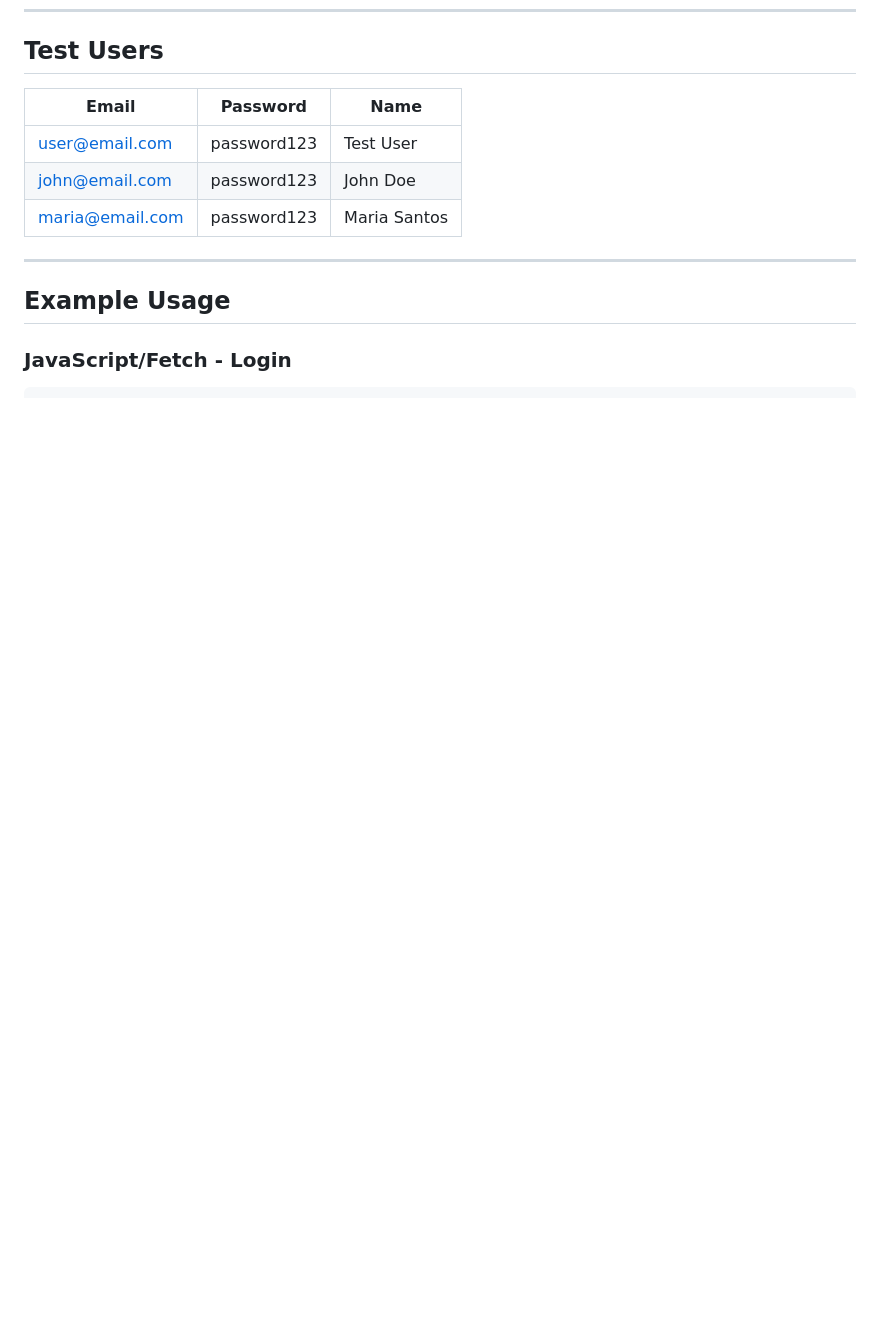
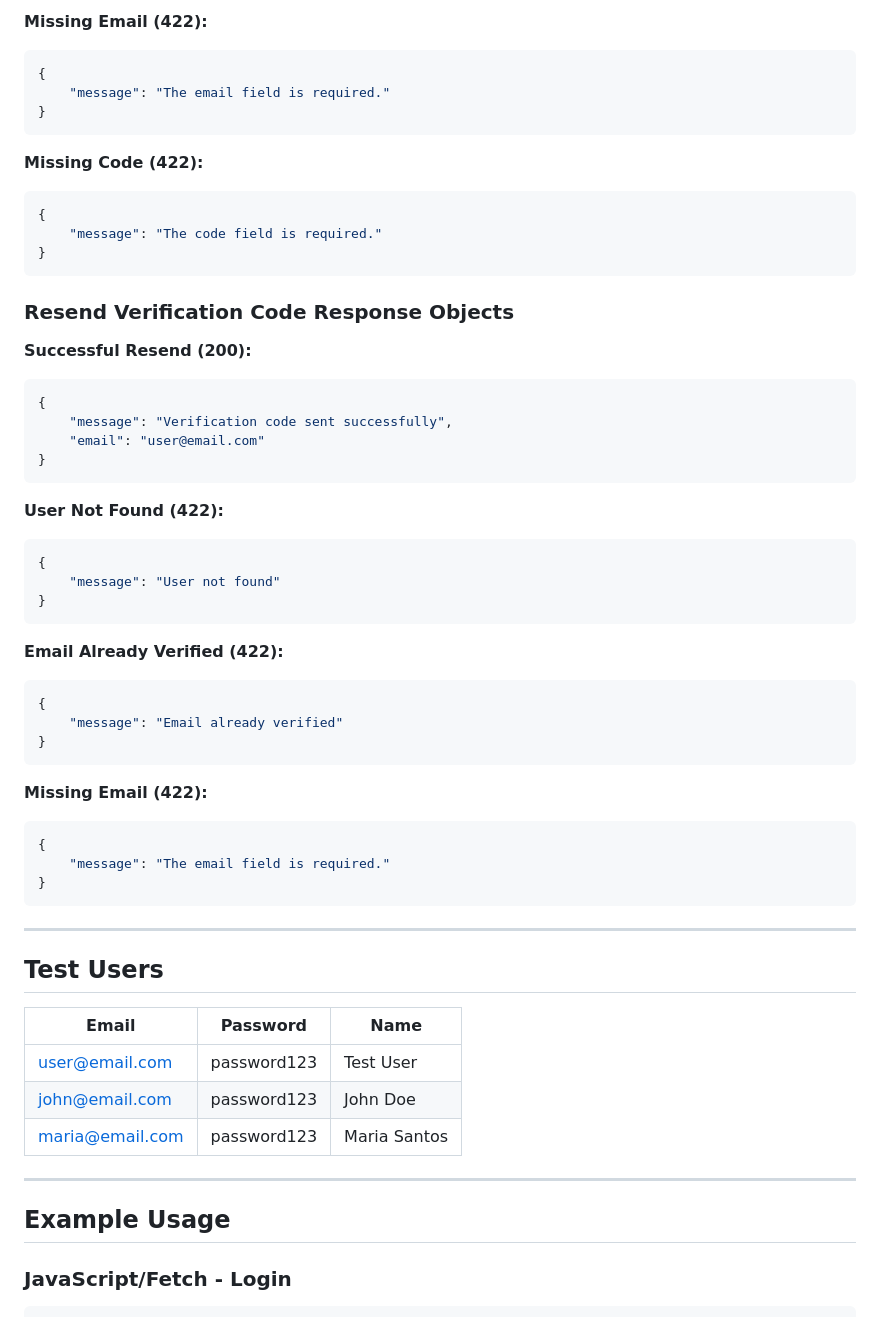
Before and after one commit to AbilioN/letsjam_backend, a Markdown page: API_DOCUMENTATION.md, the part around one of its changes. Rendered like a GitHub page; blank space fills up the shorter version.

````diff
--- a/API_DOCUMENTATION.md
+++ b/API_DOCUMENTATION.md
@@ -155,3 +244,50 @@ Content-Type: application/json
+**Missing Email (422):**
+```json
+{
+    "message": "The email field is required."
+}
+```
+
+**Missing Code (422):**
+```json
+{
+    "message": "The code field is required."
+}
+```
+
+### Resend Verification Code Response Objects
+
+**Successful Resend (200):**
+```json
+{
+    "message": "Verification code sent successfully",
+    "email": "user@email.com"
+}
+```
+
+**User Not Found (422):**
+```json
+{
+    "message": "User not found"
+}
+```
+
+**Email Already Verified (422):**
+```json
+{
+    "message": "Email already verified"
+}
+```
+
+**Missing Email (422):**
+```json
+{
+    "message": "The email field is required."
+}
+```
+
+---
+
 ## Test Users
 
 | Email            | Password     | Name         |
````
Also changed, not shown: other parts of API_DOCUMENTATION.md (+89 -0 lines).
